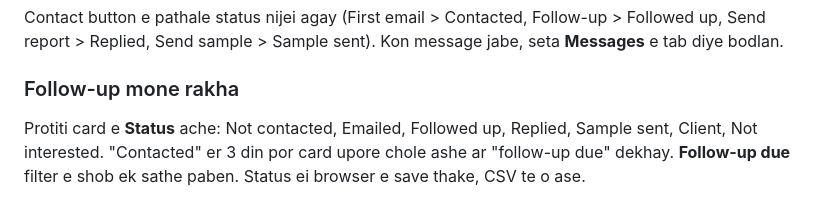
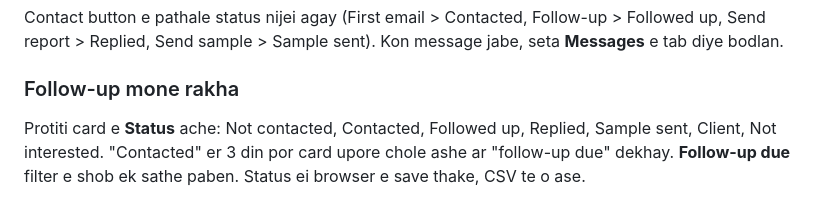
Before and after one commit to samiarahman954-dot/diplomatool, a Markdown page: lead-finder/README.md, the part around the change. Drawn GitHub-style.

Commit message:
Lead Finder: README uses the new Contacted status name
Co-Authored-By: Claude Opus 5.5 <noreply@anthropic.com>
Claude-Session: https://claude.ai/code/session_01DcotnKbAJqZ9n8nQEHxP6V

```diff
--- a/lead-finder/README.md
+++ b/lead-finder/README.md
@@ -75,7 +75,7 @@ Replied, Send sample > Sample sent). Kon message jabe, seta **Messages** e tab d
 
 ### Follow-up mone rakha
 
-Protiti card e **Status** ache: Not contacted, Emailed, Followed up, Replied, Sample sent, Client,
+Protiti card e **Status** ache: Not contacted, Contacted, Followed up, Replied, Sample sent, Client,
 Not interested. "Contacted" er 3 din por card upore chole ashe ar "follow-up due" dekhay. **Follow-up due**
 filter e shob ek sathe paben. Status ei browser e save thake, CSV te o ase.
 
```
